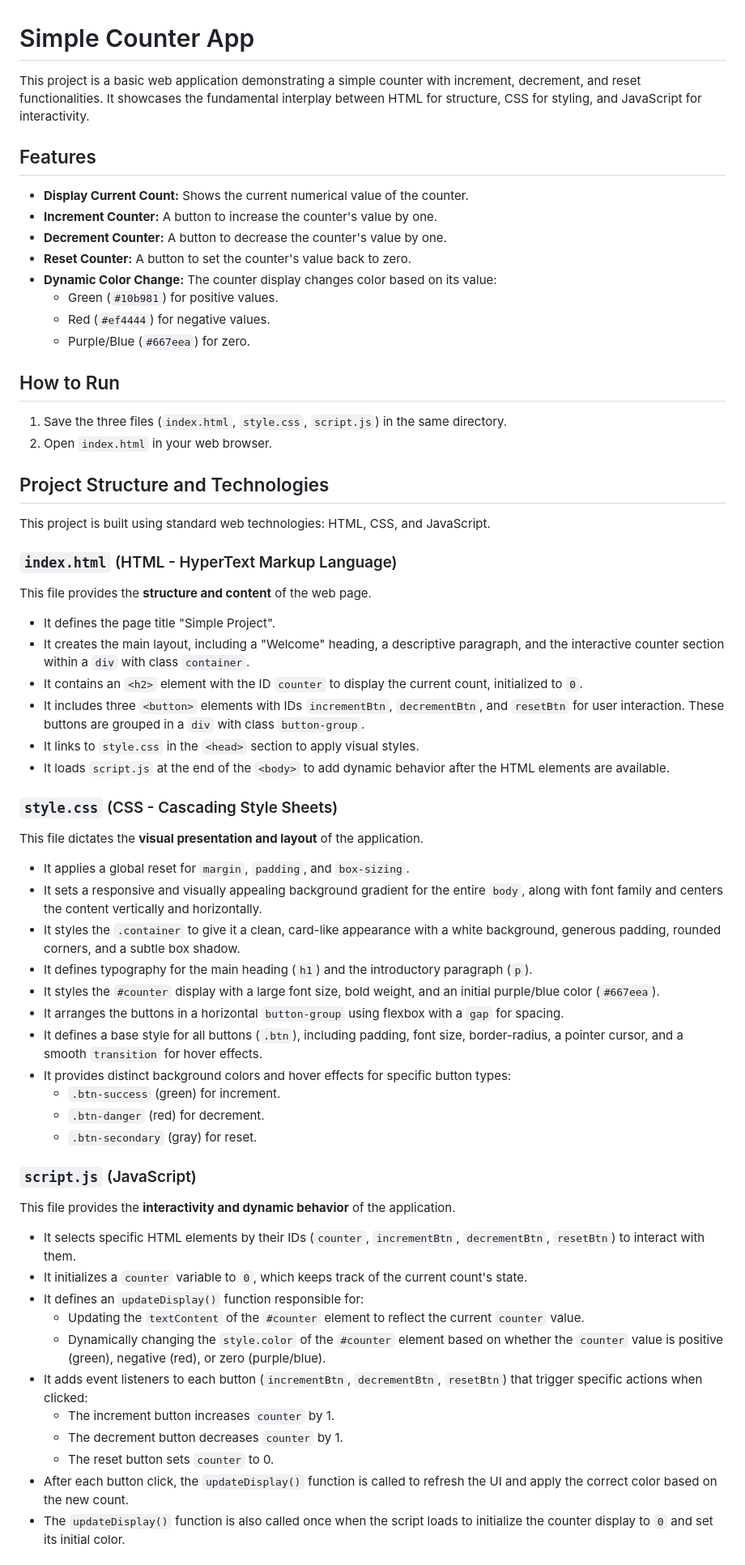
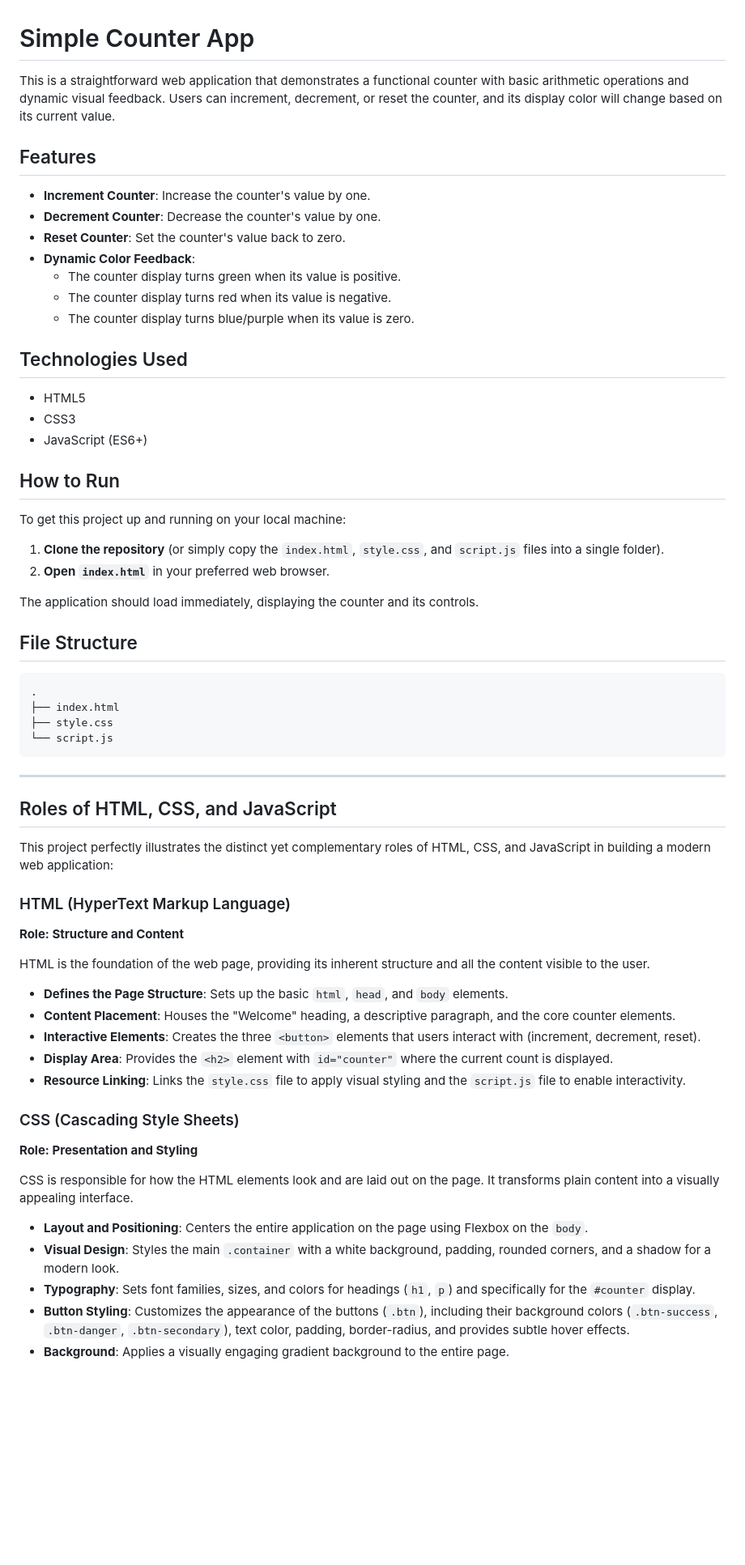
Before and after one commit to 008-HARIHARAPRIYA/Auto-Doc-System-Demo, a Markdown page: README.md, the part around one of its changes. Shown at 81% size. Drawn GitHub-style; blank space fills up the shorter version.

Commit message:
docs: auto-generated documentation by AI

````diff
--- a/README.md
+++ b/README.md
@@ -1,66 +1,68 @@
 # Simple Counter App
 
-This project is a basic web application demonstrating a simple counter with increment, decrement, and reset functionalities. It showcases the fundamental interplay between HTML for structure, CSS for styling, and JavaScript for interactivity.
+This is a straightforward web application that demonstrates a functional counter with basic arithmetic operations and dynamic visual feedback. Users can increment, decrement, or reset the counter, and its display color will change based on its current value.
 
 ## Features
 
-*   **Display Current Count:** Shows the current numerical value of the counter.
-*   **Increment Counter:** A button to increase the counter's value by one.
-*   **Decrement Counter:** A button to decrease the counter's value by one.
-*   **Reset Counter:** A button to set the counter's value back to zero.
-*   **Dynamic Color Change:** The counter display changes color based on its value:
-    *   Green (`#10b981`) for positive values.
-    *   Red (`#ef4444`) for negative values.
-    *   Purple/Blue (`#667eea`) for zero.
+*   **Increment Counter**: Increase the counter's value by one.
+*   **Decrement Counter**: Decrease the counter's value by one.
+*   **Reset Counter**: Set the counter's value back to zero.
+*   **Dynamic Color Feedback**:
+    *   The counter display turns green when its value is positive.
+    *   The counter display turns red when its value is negative.
+    *   The counter display turns blue/purple when its value is zero.
+
+## Technologies Used
+
+*   HTML5
+*   CSS3
+*   JavaScript (ES6+)
 
 ## How to Run
 
-1.  Save the three files (`index.html`, `style.css`, `script.js`) in the same directory.
-2.  Open `index.html` in your web browser.
+To get this project up and running on your local machine:
 
-## Project Structure and Technologies
+1.  **Clone the repository** (or simply copy the `index.html`, `style.css`, and `script.js` files into a single folder).
+2.  **Open `index.html`** in your preferred web browser.
 
-This project is built using standard web technologies: HTML, CSS, and JavaScript.
+The application should load immediately, displaying the counter and its controls.
 
-### `index.html` (HTML - HyperText Markup Language)
+## File Structure
 
-This file provides the **structure and content** of the web page.
+```
+.
+├── index.html
+├── style.css
+└── script.js
+```
 
-*   It defines the page title "Simple Project".
-*   It creates the main layout, including a "Welcome" heading, a descriptive paragraph, and the interactive counter section within a `div` with class `container`.
-*   It contains an `<h2>` element with the ID `counter` to display the current count, initialized to `0`.
-*   It includes three `<button>` elements with IDs `incrementBtn`, `decrementBtn`, and `resetBtn` for user interaction. These buttons are grouped in a `div` with class `button-group`.
-*   It links to `style.css` in the `<head>` section to apply visual styles.
-*   It loads `script.js` at the end of the `<body>` to add dynamic behavior after the HTML elements are available.
+---
 
-### `style.css` (CSS - Cascading Style Sheets)
+## Roles of HTML, CSS, and JavaScript
 
-This file dictates the **visual presentation and layout** of the application.
+This project perfectly illustrates the distinct yet complementary roles of HTML, CSS, and JavaScript in building a modern web application:
 
-*   It applies a global reset for `margin`, `padding`, and `box-sizing`.
-*   It sets a responsive and visually appealing background gradient for the entire `body`, along with font family and centers the content vertically and horizontally.
-*   It styles the `.container` to give it a clean, card-like appearance with a white background, generous padding, rounded corners, and a subtle box shadow.
-*   It defines typography for the main heading (`h1`) and the introductory paragraph (`p`).
-*   It styles the `#counter` display with a large font size, bold weight, and an initial purple/blue color (`#667eea`).
-*   It arranges the buttons in a horizontal `button-group` using flexbox with a `gap` for spacing.
-*   It defines a base style for all buttons (`.btn`), including padding, font size, border-radius, a pointer cursor, and a smooth `transition` for hover effects.
-*   It provides distinct background colors and hover effects for specific button types:
-    *   `.btn-success` (green) for increment.
-    *   `.btn-danger` (red) for decrement.
-    *   `.btn-secondary` (gray) for reset.
+### HTML (HyperText Markup Language)
 
-### `script.js` (JavaScript)
+**Role: Structure and Content**
 
-This file provides the **interactivity and dynamic behavior** of the application.
+HTML is the foundation of the web page, providing its inherent structure and all the content visible to the user.
 
-*   It selects specific HTML elements by their IDs (`counter`, `incrementBtn`, `decrementBtn`, `resetBtn`) to interact with them.
-*   It initializes a `counter` variable to `0`, which keeps track of the current count's state.
-*   It defines an `updateDisplay()` function responsible for:
-    *   Updating the `textContent` of the `#counter` element to reflect the current `counter` value.
-    *   Dynamically changing the `style.color` of the `#counter` element based on whether the `counter` value is positive (green), negative (red), or zero (purple/blue).
-*   It adds event listeners to each button (`incrementBtn`, `decrementBtn`, `resetBtn`) that trigger specific actions when clicked:
-    *   The increment button increases `counter` by 1.
-    *   The decrement button decreases `counter` by 1.
-    *   The reset button sets `counter` to 0.
-*   After each button click, the `updateDisplay()` function is called to refresh the UI and apply the correct color based on the new count.
-*   The `updateDisplay()` function is also called once when the script loads to initialize the counter display to `0` and set its initial color.
+*   **Defines the Page Structure**: Sets up the basic `html`, `head`, and `body` elements.
+*   **Content Placement**: Houses the "Welcome" heading, a descriptive paragraph, and the core counter elements.
+*   **Interactive Elements**: Creates the three `<button>` elements that users interact with (increment, decrement, reset).
+*   **Display Area**: Provides the `<h2>` element with `id="counter"` where the current count is displayed.
+*   **Resource Linking**: Links the `style.css` file to apply visual styling and the `script.js` file to enable interactivity.
+
+### CSS (Cascading Style Sheets)
+
+**Role: Presentation and Styling**
+
+CSS is responsible for how the HTML elements look and are laid out on the page. It transforms plain content into a visually appealing interface.
+
+*   **Layout and Positioning**: Centers the entire application on the page using Flexbox on the `body`.
+*   **Visual Design**: Styles the main `.container` with a white background, padding, rounded corners, and a shadow for a modern look.
+*   **Typography**: Sets font families, sizes, and colors for headings (`h1`, `p`) and specifically for the `#counter` display.
+*   **Button Styling**: Customizes the appearance of the buttons (`.btn`), including their background colors (`.btn-success`, `.btn-danger`, `.btn-secondary`), text color, padding, border-radius, and provides subtle hover effects.
+*   **Background**: Applies a visually engaging gradient background to the entire page.
+
````
Also changed, not shown: other parts of README.md (+16 -0 lines).
